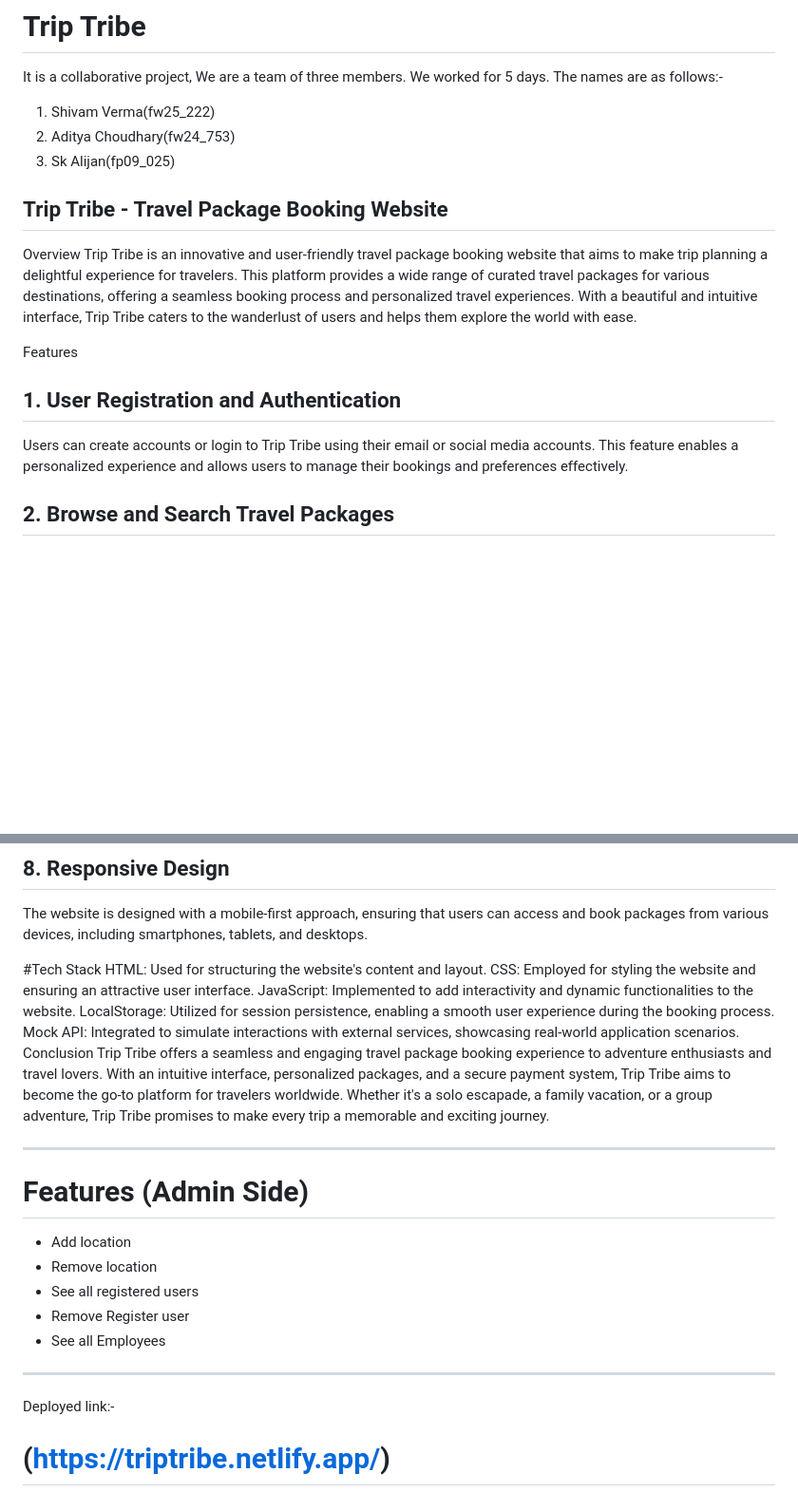
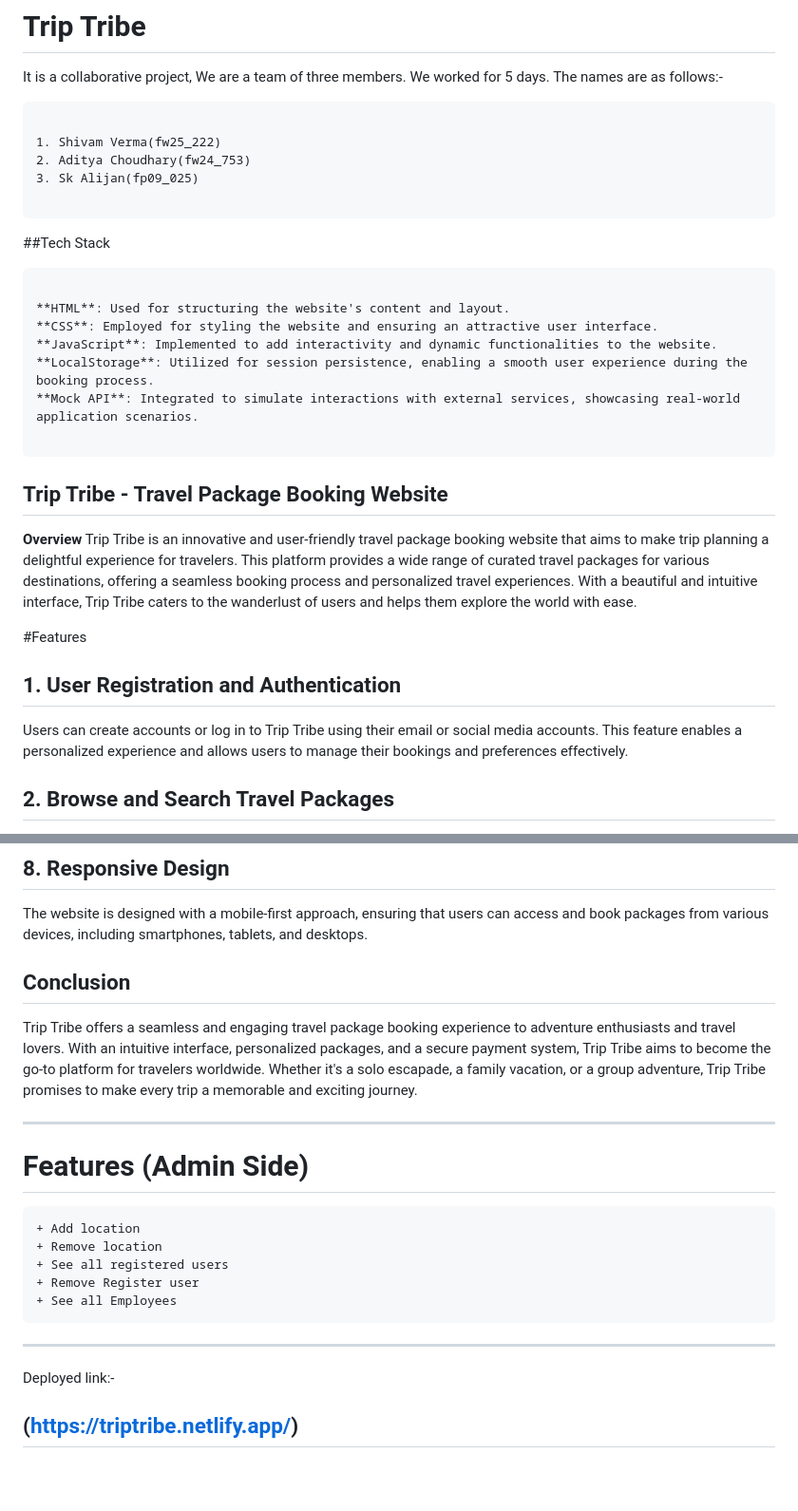
Before and after one commit to shivamvr/Trip-Tribe, a Markdown page: README.md, 2 parts joined by grey strips. Shown at 95% size. GitHub-like rendering; blank space fills up the shorter version.

````diff
--- a/README.md
+++ b/README.md
@@ -5,19 +5,34 @@ Deployed link:-
 # Trip Tribe
 
 It is a collaborative project, We are a team of three members. We worked for 5 days. The names are as follows:-
+```
 
 1. Shivam Verma(fw25_222)
 2. Aditya Choudhary(fw24_753)
 3. Sk Alijan(fp09_025)
 
+```
+
+##Tech Stack
+```
+
+**HTML**: Used for structuring the website's content and layout.
+**CSS**: Employed for styling the website and ensuring an attractive user interface.
+**JavaScript**: Implemented to add interactivity and dynamic functionalities to the website.
+**LocalStorage**: Utilized for session persistence, enabling a smooth user experience during the booking process.
+**Mock API**: Integrated to simulate interactions with external services, showcasing real-world application scenarios.
+
+```
 
 ## Trip Tribe - Travel Package Booking Website
-Overview
+
+**Overview**
 Trip Tribe is an innovative and user-friendly travel package booking website that aims to make trip planning a delightful experience for travelers. This platform provides a wide range of curated travel packages for various destinations, offering a seamless booking process and personalized travel experiences. With a beautiful and intuitive interface, Trip Tribe caters to the wanderlust of users and helps them explore the world with ease.
 
-Features
+#Features
+
 ## 1. User Registration and Authentication
-Users can create accounts or login to Trip Tribe using their email or social media accounts. This feature enables a personalized experience and allows users to manage their bookings and preferences effectively.
+Users can create accounts or log in to Trip Tribe using their email or social media accounts. This feature enables a personalized experience and allows users to manage their bookings and preferences effectively.
 
 ## 2. Browse and Search Travel Packages
 Trip Tribe offers an extensive collection of travel packages categorized by destinations, themes, duration, and budgets. Users can explore the available options, view package details, itineraries, inclusions, and customer reviews.
@@ -40,26 +55,21 @@ LocalStorage is implemented to enhance the user experience by storing essential
 ## 8. Responsive Design
 The website is designed with a mobile-first approach, ensuring that users can access and book packages from various devices, including smartphones, tablets, and desktops.
 
-#Tech Stack
-HTML: Used for structuring the website's content and layout.
-CSS: Employed for styling the website and ensuring an attractive user interface.
-JavaScript: Implemented to add interactivity and dynamic functionalities to the website.
-LocalStorage: Utilized for session persistence, enabling a smooth user experience during the booking process.
-Mock API: Integrated to simulate interactions with external services, showcasing real-world application scenarios.
-Conclusion
+## Conclusion
+
 Trip Tribe offers a seamless and engaging travel package booking experience to adventure enthusiasts and travel lovers. With an intuitive interface, personalized packages, and a secure payment system, Trip Tribe aims to become the go-to platform for travelers worldwide. Whether it's a solo escapade, a family vacation, or a group adventure, Trip Tribe promises to make every trip a memorable and exciting journey.
 
 
 ****************************************************************************************
 
 # Features (Admin Side)
-
+```
 + Add location
 + Remove location
 + See all registered users
 + Remove Register user
 + See all Employees
-
+```
 *********************************************************************************************
 Deployed link:-
-#  (https://triptribe.netlify.app/)
+##  (https://triptribe.netlify.app/)
````
